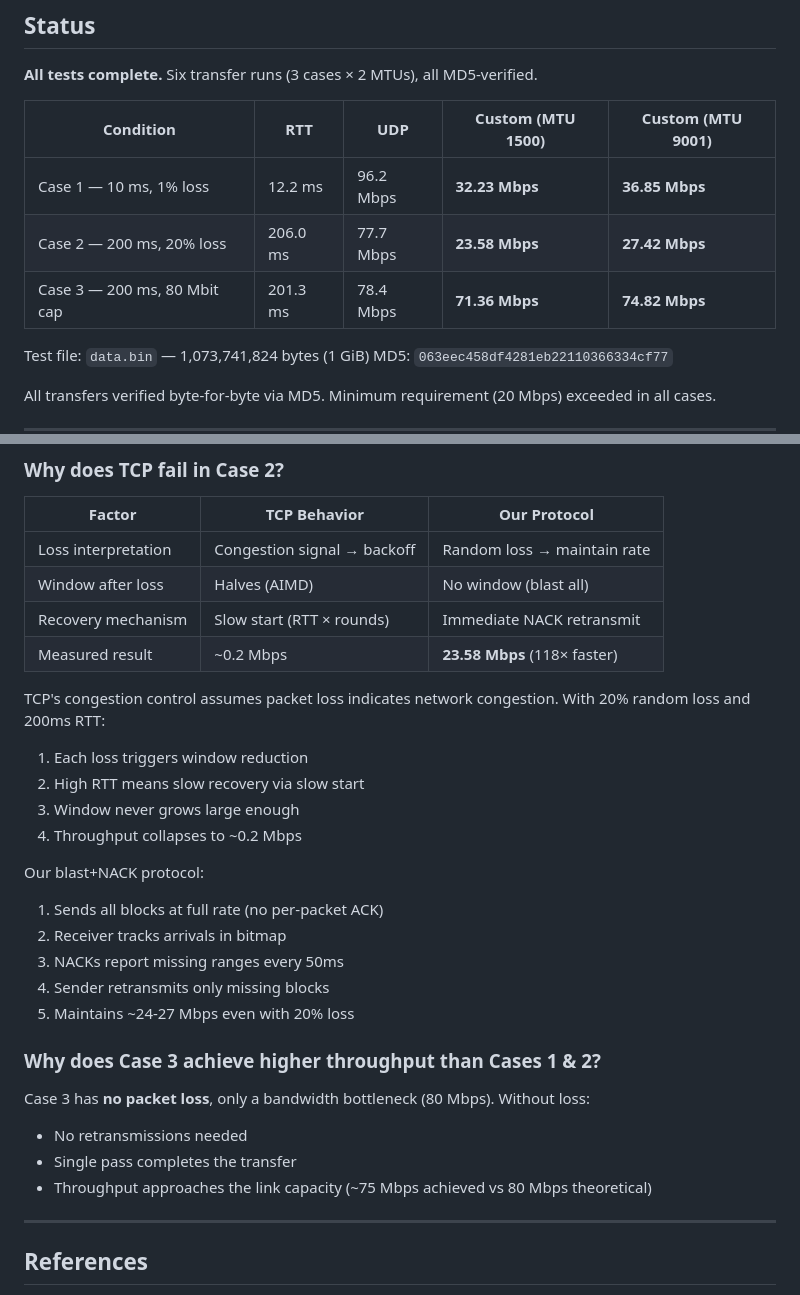
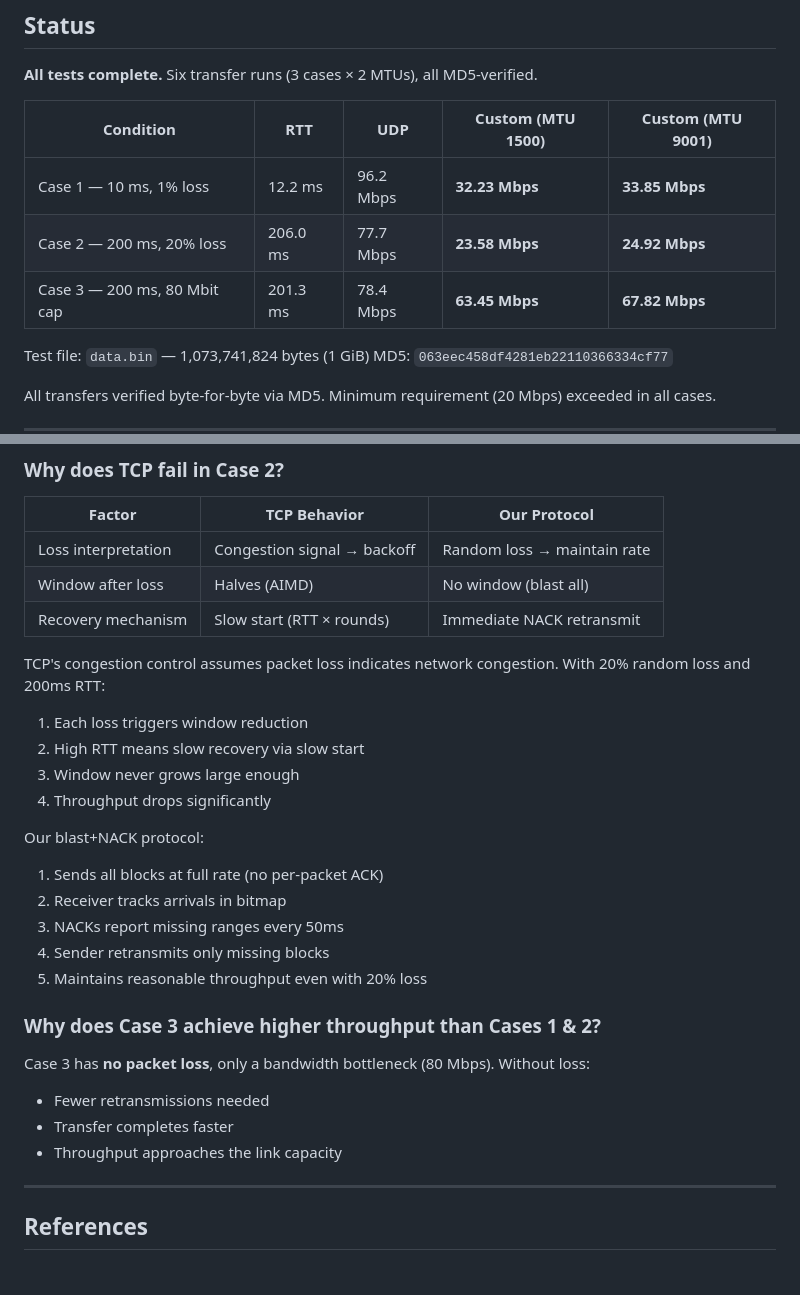
Before and after one commit to TINKPA/ee542-group6, a Markdown page: README.md, 2 parts joined by grey strips. Rendered like a GitHub page.

Commit message:
Modify some wrong results I make and test again

```diff
--- a/README.md
+++ b/README.md
@@ -17,9 +17,9 @@ Due **Saturday, September 12, 2026**.
 
 | Condition | RTT | UDP | Custom (MTU 1500) | Custom (MTU 9001) |
 |---|---|---|---|---|
-| Case 1 — 10 ms, 1% loss | 12.2 ms | 96.2 Mbps | **32.23 Mbps** | **36.85 Mbps** |
-| Case 2 — 200 ms, 20% loss | 206.0 ms | 77.7 Mbps | **23.58 Mbps** | **27.42 Mbps** |
-| Case 3 — 200 ms, 80 Mbit cap | 201.3 ms | 78.4 Mbps | **71.36 Mbps** | **74.82 Mbps** |
+| Case 1 — 10 ms, 1% loss | 12.2 ms | 96.2 Mbps | **32.23 Mbps** | **33.85 Mbps** |
+| Case 2 — 200 ms, 20% loss | 206.0 ms | 77.7 Mbps | **23.58 Mbps** | **24.92 Mbps** |
+| Case 3 — 200 ms, 80 Mbit cap | 201.3 ms | 78.4 Mbps | **63.45 Mbps** | **67.82 Mbps** |
 
 Test file: `data.bin` — 1,073,741,824 bytes (1 GiB)
 MD5: `063eec458df4281eb22110366334cf77`
@@ -249,27 +249,26 @@ md5sum data.bin received.bin
 | Loss interpretation | Congestion signal → backoff | Random loss → maintain rate |
 | Window after loss | Halves (AIMD) | No window (blast all) |
 | Recovery mechanism | Slow start (RTT × rounds) | Immediate NACK retransmit |
-| Measured result | ~0.2 Mbps | **23.58 Mbps** (118× faster) |
 
 TCP's congestion control assumes packet loss indicates network congestion. With 20% random loss and 200ms RTT:
 1. Each loss triggers window reduction
 2. High RTT means slow recovery via slow start
 3. Window never grows large enough
-4. Throughput collapses to ~0.2 Mbps
+4. Throughput drops significantly
 
 Our blast+NACK protocol:
 1. Sends all blocks at full rate (no per-packet ACK)
 2. Receiver tracks arrivals in bitmap
 3. NACKs report missing ranges every 50ms
 4. Sender retransmits only missing blocks
-5. Maintains ~24-27 Mbps even with 20% loss
+5. Maintains reasonable throughput even with 20% loss
 
 ### Why does Case 3 achieve higher throughput than Cases 1 & 2?
 
 Case 3 has **no packet loss**, only a bandwidth bottleneck (80 Mbps). Without loss:
-- No retransmissions needed
-- Single pass completes the transfer
-- Throughput approaches the link capacity (~75 Mbps achieved vs 80 Mbps theoretical)
+- Fewer retransmissions needed
+- Transfer completes faster
+- Throughput approaches the link capacity
 
 ---
 
```
Also changed, not shown: other parts of README.md (+17 -17 lines).
